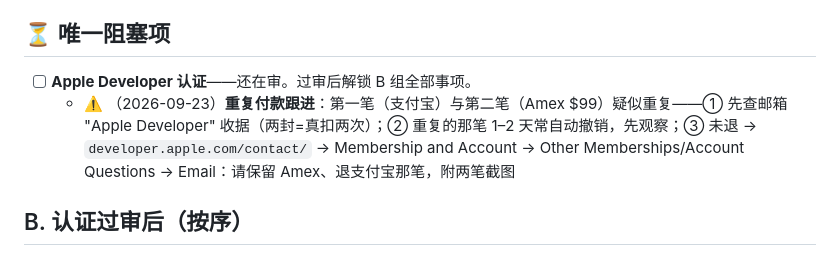
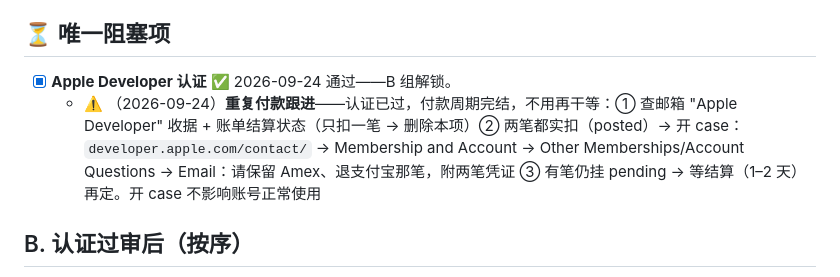
Before and after one commit to wenshen35105/carelogue, a Markdown page: docs/owner-actions.md, the part around the change. GitHub-like rendering.

Commit message:
docs: developer enrollment approved; reframe duplicate-payment follow-up (no more waiting)

```diff
--- a/docs/owner-actions.md
+++ b/docs/owner-actions.md
@@ -5,8 +5,8 @@
 
 ## ⏳ 唯一阻塞项
 
-- [ ] **Apple Developer 认证**——还在审。过审后解锁 B 组全部事项。
-  - ⚠️ （2026-09-23）**重复付款跟进**：第一笔（支付宝）与第二笔（Amex $99）疑似重复——① 先查邮箱 "Apple Developer" 收据（两封=真扣两次）；② 重复的那笔 1–2 天常自动撤销，先观察；③ 未退 → `developer.apple.com/contact/` → Membership and Account → Other Memberships/Account Questions → Email：请保留 Amex、退支付宝那笔，附两笔截图
+- [x] **Apple Developer 认证** ✅ 2026-09-24 通过——B 组解锁。
+  - ⚠️ （2026-09-24）**重复付款跟进**——认证已过，付款周期完结，不用再干等：① 查邮箱 "Apple Developer" 收据 + 账单结算状态（只扣一笔 → 删除本项）② 两笔都实扣（posted）→ 开 case：`developer.apple.com/contact/` → Membership and Account → Other Memberships/Account Questions → Email：请保留 Amex、退支付宝那笔，附两笔凭证 ③ 有笔仍挂 pending → 等结算（1–2 天）再定。开 case 不影响账号正常使用
 
 ## B. 认证过审后（按序）
 
```
